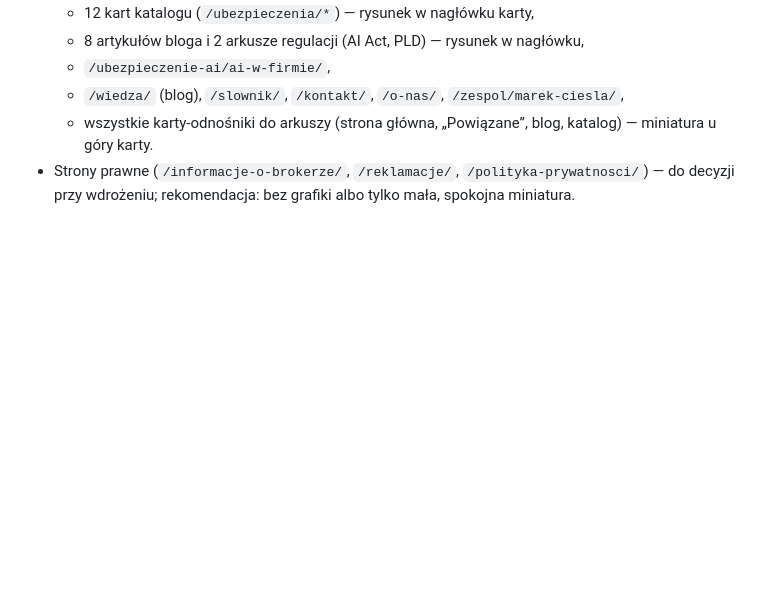
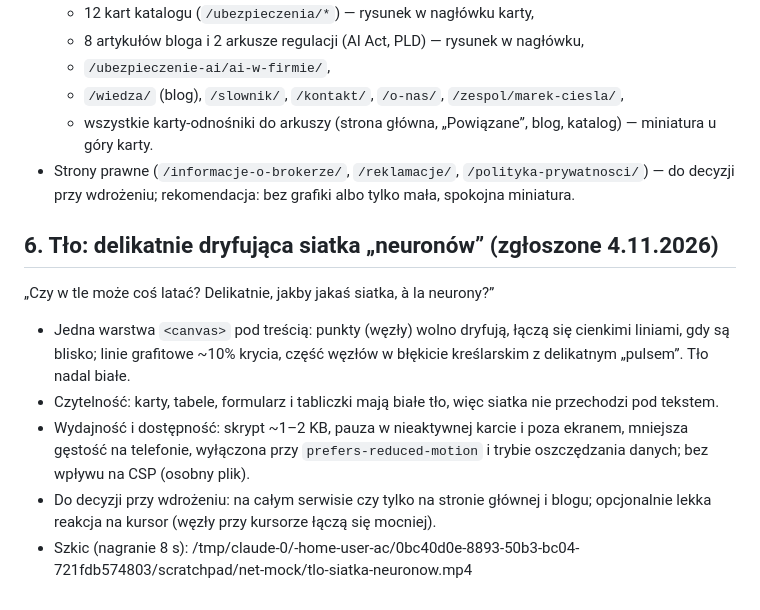
Before and after one commit to aurabroker/ac, a Markdown page: docs/kolejka-zmian.md, the part around the change. GitHub-like rendering; blank space fills up the shorter version.

Commit message:
Docs: queue subtle animated neural-mesh background
Co-Authored-By: Claude Opus 5.5 <noreply@anthropic.com>
Claude-Session: https://claude.ai/code/session_01WTL4iGwoDhfqTAYKsSHRMv

```diff
--- a/docs/kolejka-zmian.md
+++ b/docs/kolejka-zmian.md
@@ -54,3 +54,13 @@ Właściciel: pełna zgoda na koncepcję rysunków złożeniowych/rozstrzelonych
   - `/wiedza/` (blog), `/slownik/`, `/kontakt/`, `/o-nas/`, `/zespol/marek-ciesla/`,
   - wszystkie karty-odnośniki do arkuszy (strona główna, „Powiązane”, blog, katalog) — miniatura u góry karty.
 - Strony prawne (`/informacje-o-brokerze/`, `/reklamacje/`, `/polityka-prywatnosci/`) — do decyzji przy wdrożeniu; rekomendacja: bez grafiki albo tylko mała, spokojna miniatura.
+
+## 6. Tło: delikatnie dryfująca siatka „neuronów” (zgłoszone 4.11.2026)
+
+„Czy w tle może coś latać? Delikatnie, jakby jakaś siatka, à la neurony?”
+
+- Jedna warstwa `<canvas>` pod treścią: punkty (węzły) wolno dryfują, łączą się cienkimi liniami, gdy są blisko; linie grafitowe ~10% krycia, część węzłów w błękicie kreślarskim z delikatnym „pulsem”. Tło nadal białe.
+- Czytelność: karty, tabele, formularz i tabliczki mają białe tło, więc siatka nie przechodzi pod tekstem.
+- Wydajność i dostępność: skrypt ~1–2 KB, pauza w nieaktywnej karcie i poza ekranem, mniejsza gęstość na telefonie, wyłączona przy `prefers-reduced-motion` i trybie oszczędzania danych; bez wpływu na CSP (osobny plik).
+- Do decyzji przy wdrożeniu: na całym serwisie czy tylko na stronie głównej i blogu; opcjonalnie lekka reakcja na kursor (węzły przy kursorze łączą się mocniej).
+- Szkic (nagranie 8 s): /tmp/claude-0/-home-user-ac/0bc40d0e-8893-50b3-bc04-721fdb574803/scratchpad/net-mock/tlo-siatka-neuronow.mp4
```
